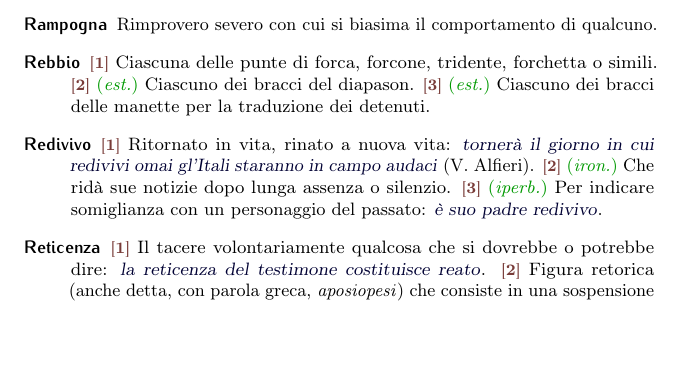
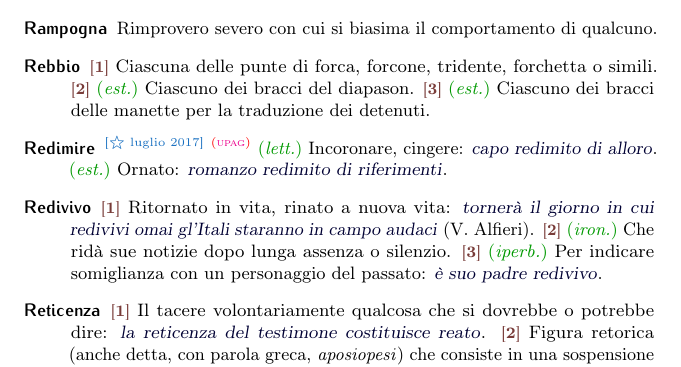
Before and after one commit to pdigiglio/dizionario, a LaTeX document (main.tex, which reads listeParole/R.tex): part of page 14 of 18, cut so that both start at the same text, the shorter picture padded with empty space. Compiled offline with pdfLaTeX.

Commit message:
add 'redimire'

```diff
--- a/listeParole/R.tex
+++ b/listeParole/R.tex
@@ -38,3 +38,8 @@
     name        = {Rorido},% 2017-04-11
     description = {\wom{aprile 2017}{(dal latino \emph{ros}, \emph{roris} <<ruggiada>>)~--- Ruggiadoso, bagnato dalla ruggiada. \est~\ex{``Rorida di morte il bianco aspetto''} (Manzoni), aspersa dal sudore della morte}}%
 }
+
+\newglossaryentry{redimire}{% 8
+    name        = {Redimire},% 2017-07-08
+    description = {\wom{luglio 2017}{\upag{\lett~Incoronare, cingere: \ex{capo redimito di alloro}. \est~Ornato: \ex{romanzo redimito di riferimenti}}}}%
+}
```
